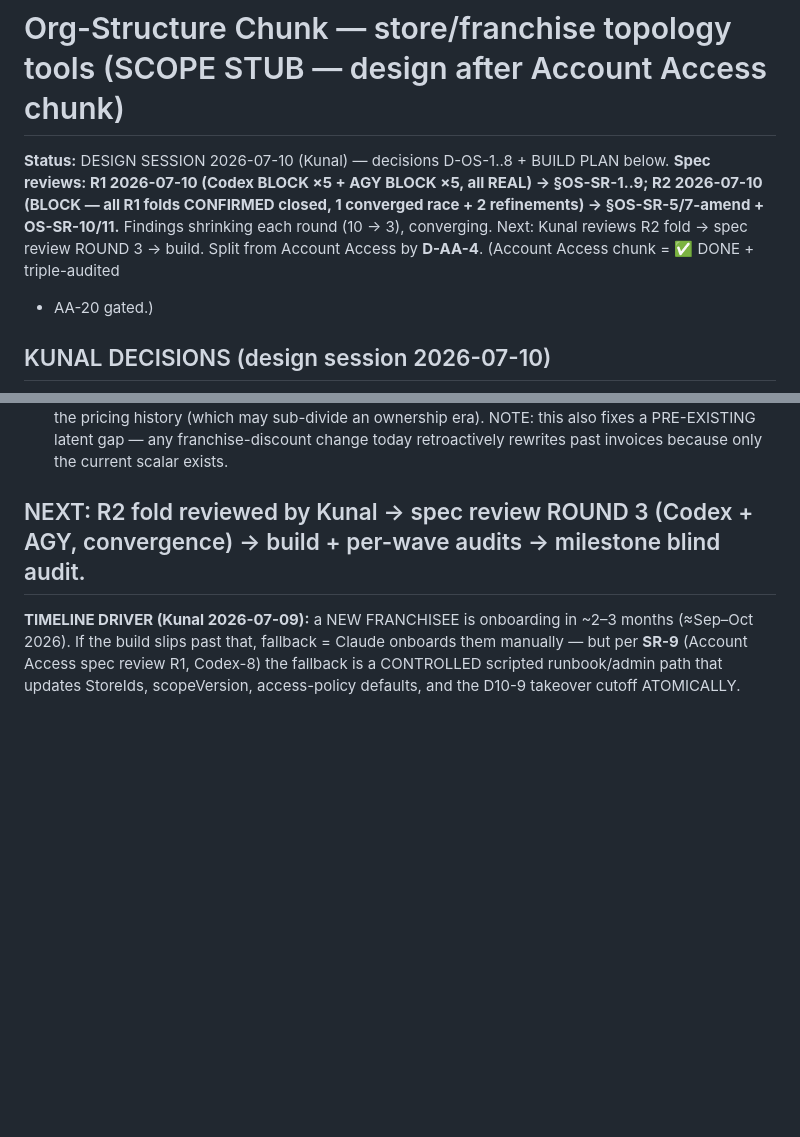
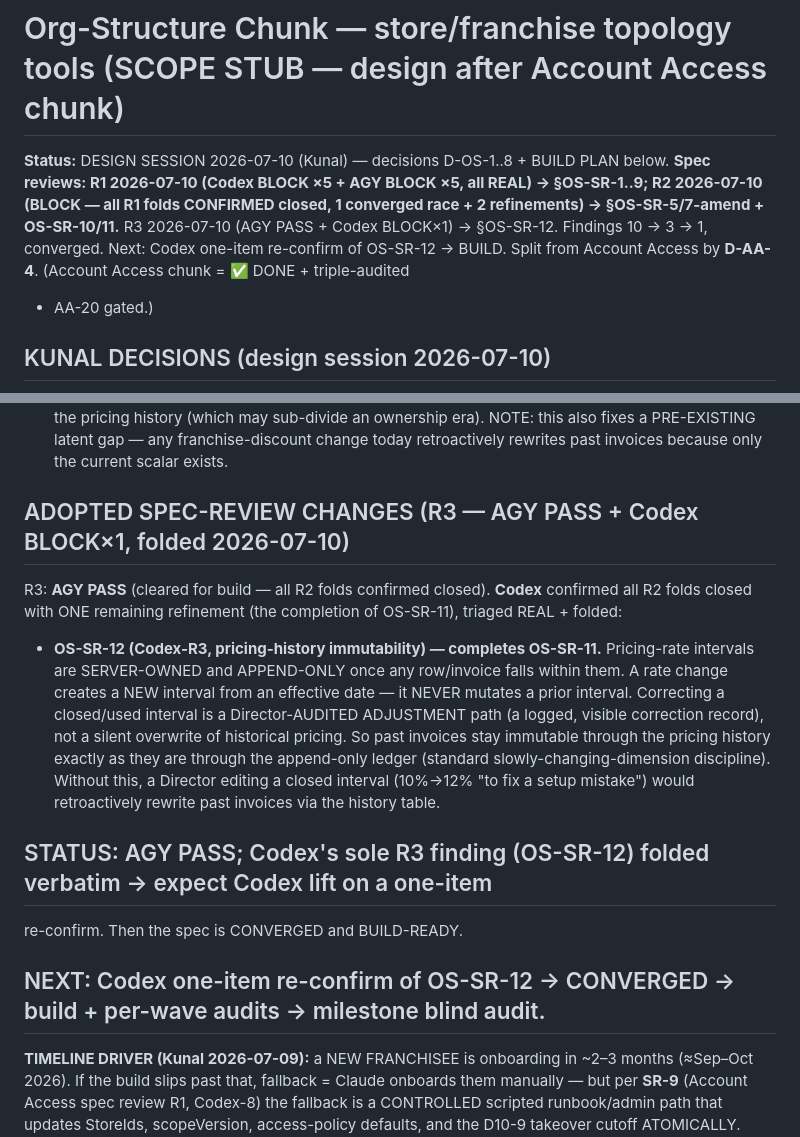
Before and after one commit to bangonbrows/bob-stock, a Markdown page: AZURE-CHUNK-ORG-STRUCTURE.md, 2 parts joined by grey strips. Rendered like a GitHub page; blank space fills up the shorter version.

Commit message:
Org-structure spec review R3: AGY PASS (cleared for build); Codex 1 remaining finding folded as OS-SR-12 (pricing intervals append-only/immutable once invoiced; corrections = audited adjustment, not silent overwrite). Findings 10->3->1, converged pending Codex one-item lift.
Co-Authored-By: Claude Fable 5 <noreply@anthropic.com>

```diff
--- a/AZURE-CHUNK-ORG-STRUCTURE.md
+++ b/AZURE-CHUNK-ORG-STRUCTURE.md
@@ -2,8 +2,9 @@
 
 **Status:** DESIGN SESSION 2026-07-10 (Kunal) — decisions D-OS-1..8 + BUILD PLAN below. **Spec reviews: R1
 2026-07-10 (Codex BLOCK ×5 + AGY BLOCK ×5, all REAL) → §OS-SR-1..9; R2 2026-07-10 (BLOCK — all R1 folds
-CONFIRMED closed, 1 converged race + 2 refinements) → §OS-SR-5/7-amend + OS-SR-10/11.** Findings shrinking each
-round (10 → 3), converging. Next: Kunal reviews R2 fold → spec review ROUND 3 → build. Split from Account Access by **D-AA-4**. (Account Access chunk = ✅ DONE + triple-audited
+CONFIRMED closed, 1 converged race + 2 refinements) → §OS-SR-5/7-amend + OS-SR-10/11.** R3 2026-07-10 (AGY PASS +
+Codex BLOCK×1) → §OS-SR-12. Findings 10 → 3 → 1, converged. Next: Codex one-item re-confirm of OS-SR-12 →
+BUILD. Split from Account Access by **D-AA-4**. (Account Access chunk = ✅ DONE + triple-audited
 + AA-20 gated.)
 
 ## KUNAL DECISIONS (design session 2026-07-10)
@@ -155,7 +156,22 @@ R2 confirmed ALL R1 folds (OS-SR-1..9) CLOSED. Both auditors CONVERGED on ONE ra
   NOTE: this also fixes a PRE-EXISTING latent gap — any franchise-discount change today retroactively rewrites
   past invoices because only the current scalar exists.
 
-## NEXT: R2 fold reviewed by Kunal → spec review ROUND 3 (Codex + AGY, convergence) → build + per-wave audits → milestone blind audit.
+## ADOPTED SPEC-REVIEW CHANGES (R3 — AGY PASS + Codex BLOCK×1, folded 2026-07-10)
+R3: **AGY PASS** (cleared for build — all R2 folds confirmed closed). **Codex** confirmed all R2 folds closed
+with ONE remaining refinement (the completion of OS-SR-11), triaged REAL + folded:
+
+- **OS-SR-12 (Codex-R3, pricing-history immutability) — completes OS-SR-11.** Pricing-rate intervals are
+  SERVER-OWNED and APPEND-ONLY once any row/invoice falls within them. A rate change creates a NEW interval
+  from an effective date — it NEVER mutates a prior interval. Correcting a closed/used interval is a
+  Director-AUDITED ADJUSTMENT path (a logged, visible correction record), not a silent overwrite of historical
+  pricing. So past invoices stay immutable through the pricing history exactly as they are through the
+  append-only ledger (standard slowly-changing-dimension discipline). Without this, a Director editing a closed
+  interval (10%→12% "to fix a setup mistake") would retroactively rewrite past invoices via the history table.
+
+## STATUS: AGY PASS; Codex's sole R3 finding (OS-SR-12) folded verbatim → expect Codex lift on a one-item
+re-confirm. Then the spec is CONVERGED and BUILD-READY.
+
+## NEXT: Codex one-item re-confirm of OS-SR-12 → CONVERGED → build + per-wave audits → milestone blind audit.
 
 **TIMELINE DRIVER (Kunal 2026-07-09):** a NEW FRANCHISEE is onboarding in ~2–3 months (≈Sep–Oct 2026). If the
 build slips past that, fallback = Claude onboards them manually — but per **SR-9** (Account Access spec review
```
